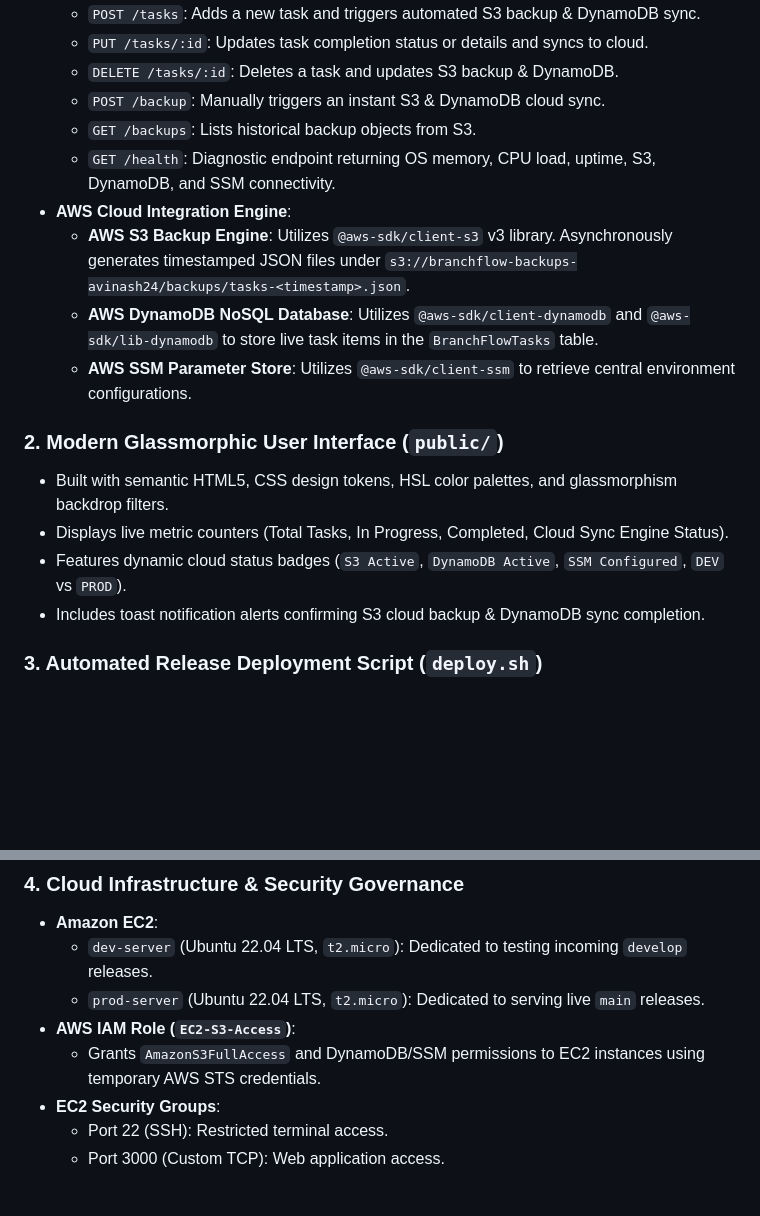
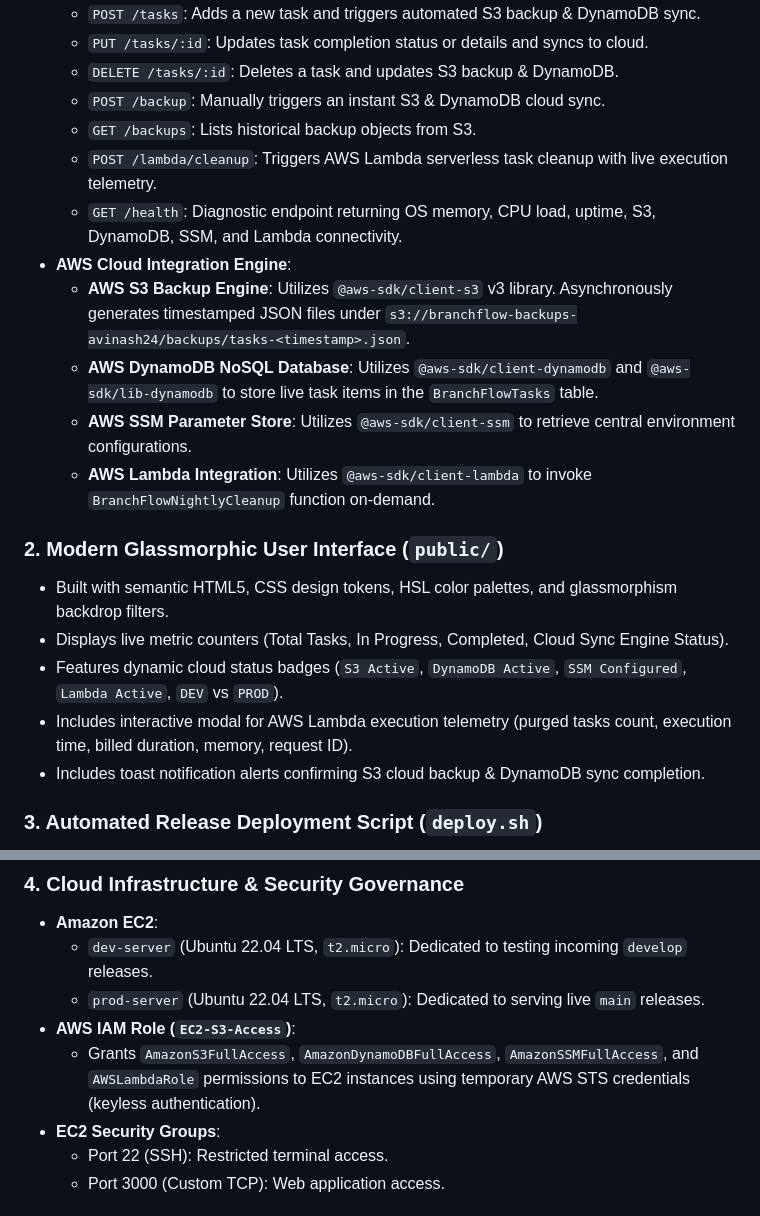
Before and after one commit to AVINASH1805A/AWS-PROJECT, a Markdown page: PROJECT_REPORT.md, 2 parts joined by grey strips. Drawn GitHub-style; blank space fills up the shorter version.

```diff
--- a/PROJECT_REPORT.md
+++ b/PROJECT_REPORT.md
@@ -66,16 +70,19 @@ The release workflow adheres to dual-branch Git governance (`develop` and `main`
   * `DELETE /tasks/:id`: Deletes a task and updates S3 backup & DynamoDB.
   * `POST /backup`: Manually triggers an instant S3 & DynamoDB cloud sync.
   * `GET /backups`: Lists historical backup objects from S3.
-  * `GET /health`: Diagnostic endpoint returning OS memory, CPU load, uptime, S3, DynamoDB, and SSM connectivity.
+  * `POST /lambda/cleanup`: Triggers AWS Lambda serverless task cleanup with live execution telemetry.
+  * `GET /health`: Diagnostic endpoint returning OS memory, CPU load, uptime, S3, DynamoDB, SSM, and Lambda connectivity.
 * **AWS Cloud Integration Engine**:
   * **AWS S3 Backup Engine**: Utilizes `@aws-sdk/client-s3` v3 library. Asynchronously generates timestamped JSON files under `s3://branchflow-backups-avinash24/backups/tasks-<timestamp>.json`.
   * **AWS DynamoDB NoSQL Database**: Utilizes `@aws-sdk/client-dynamodb` and `@aws-sdk/lib-dynamodb` to store live task items in the `BranchFlowTasks` table.
   * **AWS SSM Parameter Store**: Utilizes `@aws-sdk/client-ssm` to retrieve central environment configurations.
+  * **AWS Lambda Integration**: Utilizes `@aws-sdk/client-lambda` to invoke `BranchFlowNightlyCleanup` function on-demand.
 
 ### 2. Modern Glassmorphic User Interface (`public/`)
 * Built with semantic HTML5, CSS design tokens, HSL color palettes, and glassmorphism backdrop filters.
 * Displays live metric counters (Total Tasks, In Progress, Completed, Cloud Sync Engine Status).
-* Features dynamic cloud status badges (`S3 Active`, `DynamoDB Active`, `SSM Configured`, `DEV` vs `PROD`).
+* Features dynamic cloud status badges (`S3 Active`, `DynamoDB Active`, `SSM Configured`, `Lambda Active`, `DEV` vs `PROD`).
+* Includes interactive modal for AWS Lambda execution telemetry (purged tasks count, execution time, billed duration, memory, request ID).
 * Includes toast notification alerts confirming S3 cloud backup & DynamoDB sync completion.
 
 ### 3. Automated Release Deployment Script (`deploy.sh`)
@@ -93,7 +100,7 @@ The release workflow adheres to dual-branch Git governance (`develop` and `main`
   * `dev-server` (Ubuntu 22.04 LTS, `t2.micro`): Dedicated to testing incoming `develop` releases.
   * `prod-server` (Ubuntu 22.04 LTS, `t2.micro`): Dedicated to serving live `main` releases.
 * **AWS IAM Role (`EC2-S3-Access`)**:
-  * Grants `AmazonS3FullAccess` and DynamoDB/SSM permissions to EC2 instances using temporary AWS STS credentials.
+  * Grants `AmazonS3FullAccess`, `AmazonDynamoDBFullAccess`, `AmazonSSMFullAccess`, and `AWSLambdaRole` permissions to EC2 instances using temporary AWS STS credentials (keyless authentication).
 * **EC2 Security Groups**:
   * Port 22 (SSH): Restricted terminal access.
   * Port 3000 (Custom TCP): Web application access.
```
Also changed, not shown: other parts of PROJECT_REPORT.md (+6 -2 lines), architecture_diagram.png (added), 2 other files.
